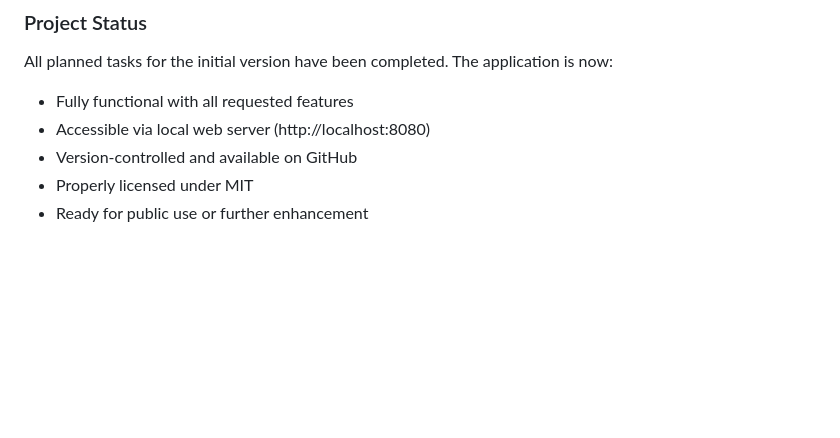
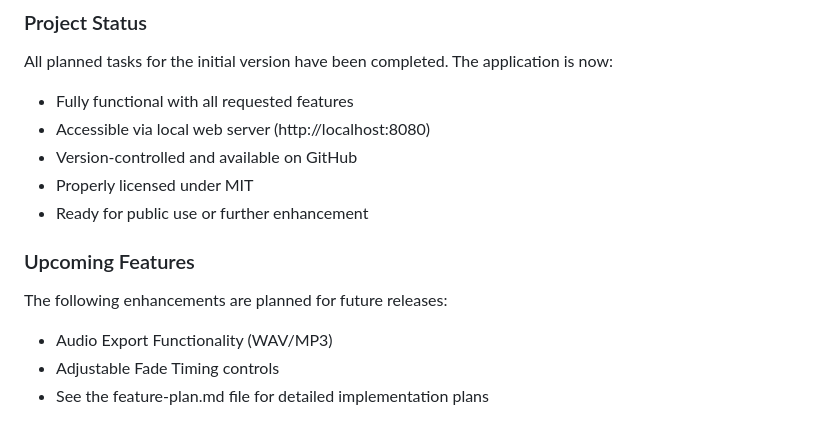
Before and after one commit to josh-clarke/binaurl-beat-generator-app, a Markdown page: project-context.md, the part around the change. Drawn GitHub-style; blank space fills up the shorter version.

```diff
--- a/project-context.md
+++ b/project-context.md
@@ -119,3 +119,9 @@ All planned tasks for the initial version have been completed. The application i
 - Version-controlled and available on GitHub
 - Properly licensed under MIT
 - Ready for public use or further enhancement
+
+### Upcoming Features
+The following enhancements are planned for future releases:
+- Audio Export Functionality (WAV/MP3)
+- Adjustable Fade Timing controls
+- See the feature-plan.md file for detailed implementation plans
```
Also changed, not shown: feature-plan.md (added, +105 -0 lines).
